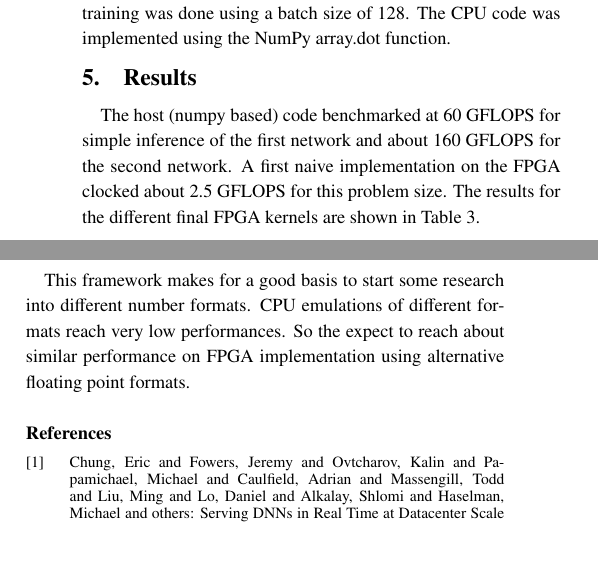
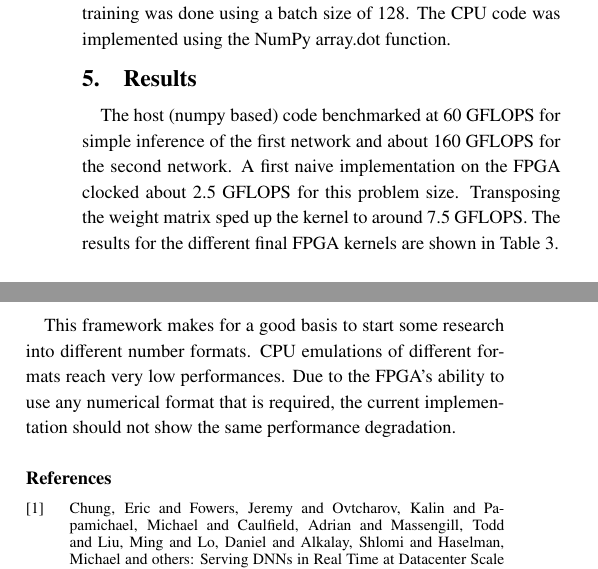
Before and after one commit to EraYaN/FPGACNNTraining, a LaTeX document (SWoPP2018 Paper/paper.tex): two parts of the columns of page 4 of 5, joined at a grey line, cut so that both start at the same text, the shorter picture padded with empty space. Compiled offline with pLaTeX and dvipdfmx; a LaTeX package or settings file that is missing is left out.

Commit message:
Changed the title and small additon of one extra data point.

```diff
--- a/SWoPP2018 Paper/paper.tex
+++ b/SWoPP2018 Paper/paper.tex
@@ -252,6 +252,7 @@ The CPU code was implemented using the NumPy array.dot function.
 \section{Results}\label{sec:result}
 The host (numpy based) code benchmarked at \num{60} GFLOPS for simple inference of the first network and about \num{160} GFLOPS for the second network.
 A first naive implementation on the FPGA clocked about \num{2.5} GFLOPS for this problem size.
+Transposing the weight matrix sped up the kernel to around \num{7.5} GFLOPS.
 The results for the different final FPGA kernels are shown in \cref{tab:kernel-performance}.
 
 \begin{table}[h]
@@ -299,7 +299,9 @@ The FPGA gets slightly different floaing point results due to rounding differenc
 \section{Conclusion}\label{sec:conclusion}
 This framework makes for a good basis to start some research into different number formats.
 CPU emulations of different formats reach very low performances.
-So the expect to reach about similar performance on FPGA implementation using alternative floating point formats. %TODO Arthur performance metrics?
+Due to the FPGA's ability to use any numerical format that is required, the current implementation should not show the same performance degradation.
+
+
 
 \begin{thebibliography}{99}
 
```
Also changed, not shown: SWoPP2018 Paper/paper.tex (3 more changed lines).
